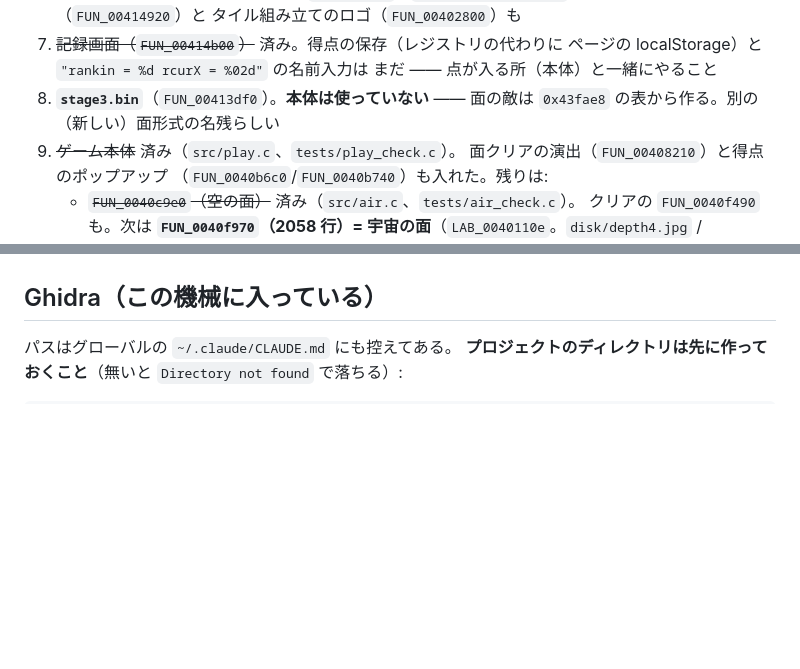
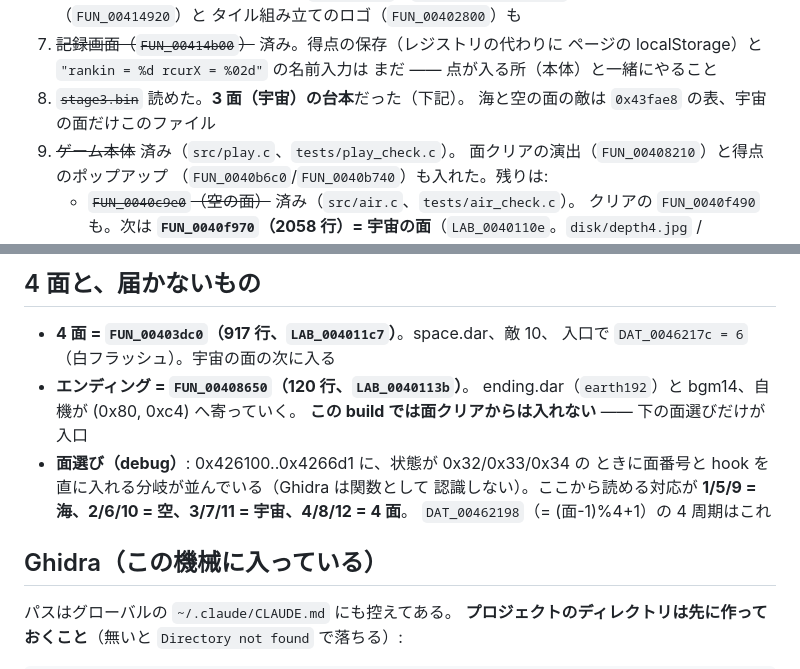
Before and after one commit to yomei-o/super_depth_win_wasm, a Markdown page: RESUME.md, 2 parts joined by grey strips. Rendered like a GitHub page; blank space fills up the shorter version.

```diff
--- a/RESUME.md
+++ b/RESUME.md
@@ -344,8 +344,8 @@ Flash Bomb / Shot Special / Full Power / Ship 1up。
 7. ~~記録画面（`FUN_00414b00`）~~ 済み。得点の保存（レジストリの代わりに
    ページの localStorage）と `"rankin = %d rcurX = %02d"` の名前入力は
    まだ —— 点が入る所（本体）と一緒にやること
-8. **`stage3.bin`**（`FUN_00413df0`）。**本体は使っていない** ——
-   面の敵は `0x43fae8` の表から作る。別の（新しい）面形式の名残らしい
+8. ~~`stage3.bin`~~ 読めた。**3 面（宇宙）の台本**だった（下記）。
+   海と空の面の敵は `0x43fae8` の表、宇宙の面だけこのファイル
 9. ~~ゲーム本体~~ 済み（`src/play.c`、`tests/play_check.c`）。
    面クリアの演出（`FUN_00408210`）と得点のポップアップ
    （`FUN_0040b6c0`/`FUN_0040b740`）も入れた。残りは:
@@ -365,3 +436,15 @@ Flash Bomb / Shot Special / Full Power / Ship 1up。
+## 4 面と、届かないもの
+
+* **4 面 = `FUN_00403dc0`（917 行、`LAB_004011c7`）**。space.dar、敵 10、
+  入口で `DAT_0046217c = 6`（白フラッシュ）。宇宙の面の次に入る
+* **エンディング = `FUN_00408650`（120 行、`LAB_0040113b`）**。
+  ending.dar（`earth192`）と bgm14、自機が (0x80, 0xc4) へ寄っていく。
+  **この build では面クリアからは入れない** —— 下の面選びだけが入口
+* **面選び（debug）**: 0x426100..0x4266d1 に、状態が 0x32/0x33/0x34 の
+  ときに面番号と hook を直に入れる分岐が並んでいる（Ghidra は関数として
+  認識しない）。ここから読める対応が
+  **1/5/9 = 海、2/6/10 = 空、3/7/11 = 宇宙、4/8/12 = 4 面**。
+  `DAT_00462198`（= (面-1)%4+1）の 4 周期はこれ
 
 ## Ghidra（この機械に入っている）
 
```
Also changed, not shown: other parts of RESUME.md (+71 -0 lines), README.md (+4 -2 lines).
